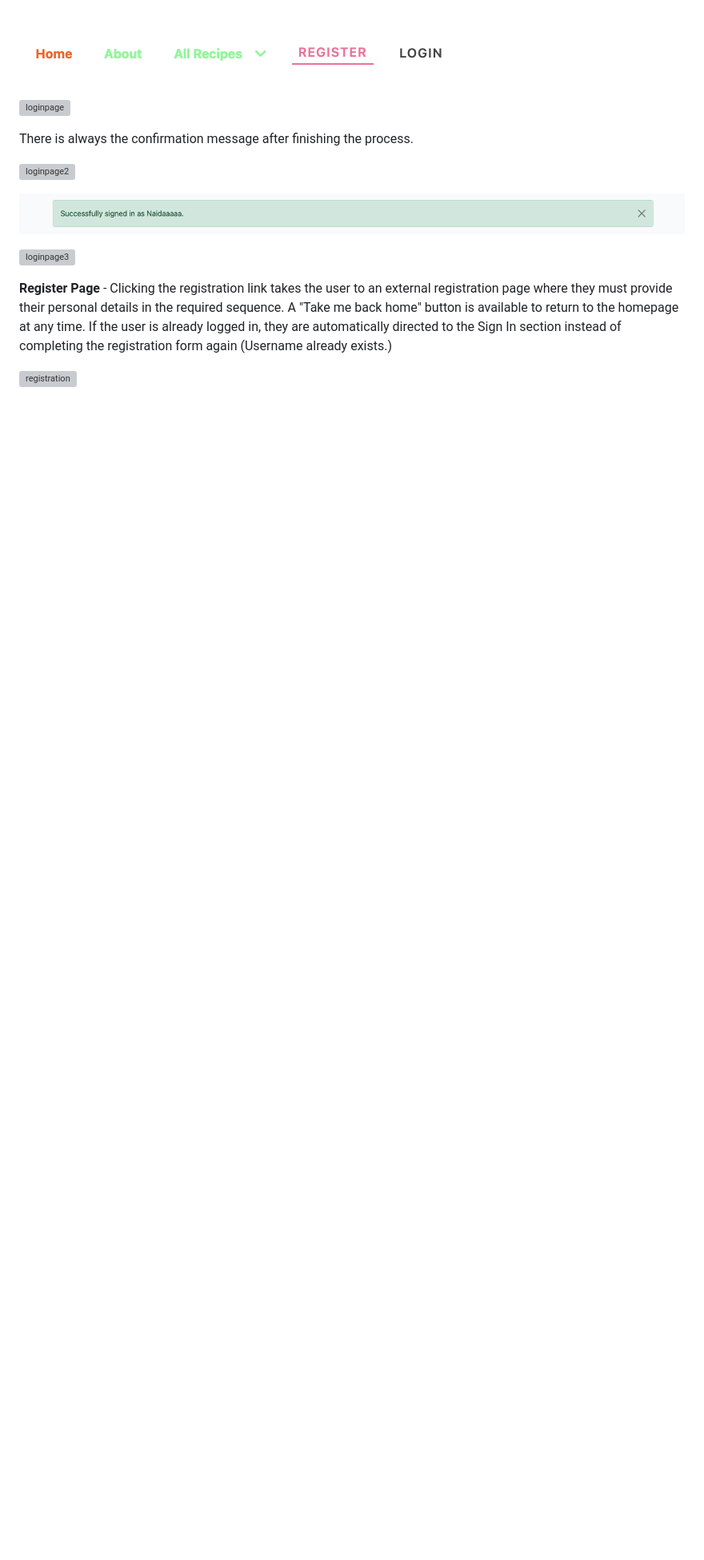
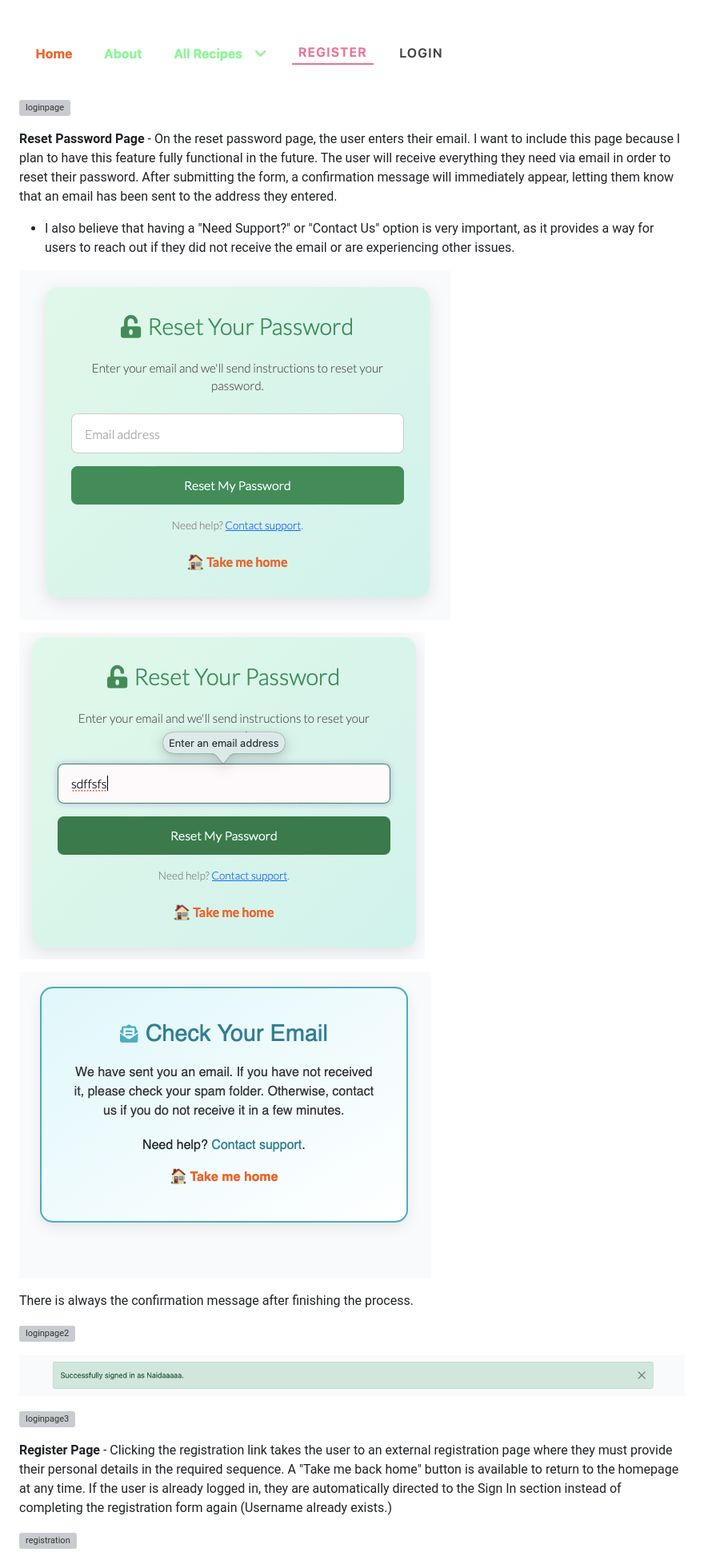
Before and after one commit to Naida1710/baby_bites, a Markdown page: README.md, the part around the change printed below. Shown: that part at 80% size. Rendered like a GitHub page; pictures changed too: staticfiles/images/Screenshot 2025-10-21 at 20.50.50.png (added), staticfiles/images/Screenshot 2025-10-21 at 20.52.20.png (added), staticfiles/images/Screenshot 2025-10-21 at 20.54.25.png (added); blank space fills up the shorter version; grey boxes are pictures that could not be loaded.

Commit message:
Finish Feature Overview in README file

```diff
--- a/README.md
+++ b/README.md
@@ -255,6 +204,18 @@ If the user is not registered, there is a "Sign me up here" option that allows t
 ![login](staticfiles/images/Screenshot%202025-10-21%20at%2014.09.13.png)
 
 ![loginpage](staticfiles/images/signin.png)
+
+**Reset Password Page** - On the reset password page, the user enters their email. I want to include this page because I plan to have this feature fully functional in the future.
+The user will receive everything they need via email in order to reset their password.
+After submitting the form, a confirmation message will immediately appear, letting them know that an email has been sent to the address they entered.
+- I also believe that having a "Need Support?" or "Contact Us" option is very important, as it provides a way for users to reach out if they did not receive the email or are experiencing other issues.
+
+![loginpage89](staticfiles/images/Screenshot%202025-10-21%20at%2020.50.50.png)
+
+![loginpage90](staticfiles/images/Screenshot%202025-10-21%20at%2020.52.20.png)
+
+![loginpage91](staticfiles/images/Screenshot%202025-10-21%20at%2020.54.25.png)
+
 
 There is always the confirmation message after finishing the process.
 
```
Also changed, not shown: other parts of README.md (+25 -76 lines), staticfiles/images/Screenshot 2025-10-21 at 20.36.46.png (added), staticfiles/images/Screenshot 2025-10-21 at 20.39.41.png (added), staticfiles/images/Screenshot 2025-10-21 at 20.43.30.png (added), 1 other file.
